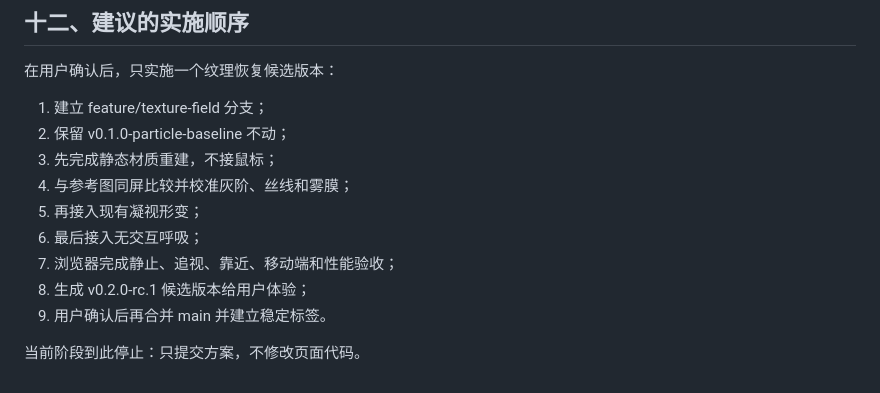
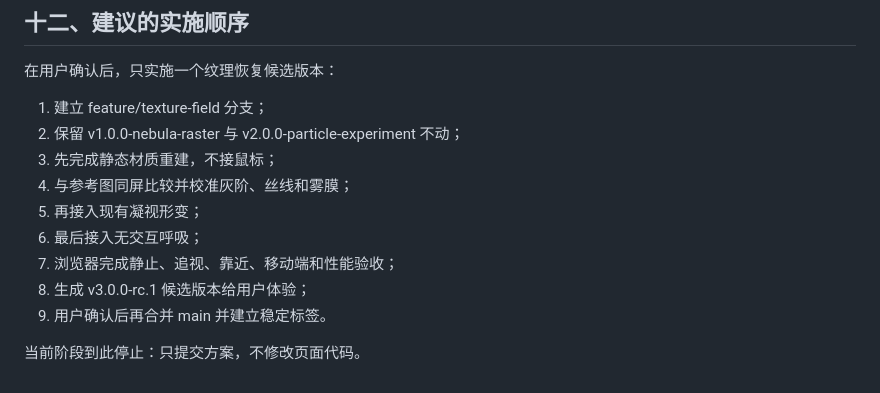
Before and after one commit to puff3055/human-unknown, a Markdown page: 01-AI做的文档/05-首页纹理化活体结构产品方案.md, the part around the change. Rendered like a GitHub page.

```diff
--- a/01-AI做的文档/05-首页纹理化活体结构产品方案.md
+++ b/01-AI做的文档/05-首页纹理化活体结构产品方案.md
@@ -223,13 +223,13 @@
 在用户确认后，只实施一个纹理恢复候选版本：
 
 1. 建立 feature/texture-field 分支；
-2. 保留 v0.1.0-particle-baseline 不动；
+2. 保留 v1.0.0-nebula-raster 与 v2.0.0-particle-experiment 不动；
 3. 先完成静态材质重建，不接鼠标；
 4. 与参考图同屏比较并校准灰阶、丝线和雾膜；
 5. 再接入现有凝视形变；
 6. 最后接入无交互呼吸；
 7. 浏览器完成静止、追视、靠近、移动端和性能验收；
-8. 生成 v0.2.0-rc.1 候选版本给用户体验；
+8. 生成 v3.0.0-rc.1 候选版本给用户体验；
 9. 用户确认后再合并 main 并建立稳定标签。
 
 当前阶段到此停止：只提交方案，不修改页面代码。
```
Also changed, not shown: 01-AI做的文档/04-版本管理与改动确认规则.md (+15 -11 lines), 01-AI做的文档/06-首页整体产品与动效整合方案.md (added, +402 -0 lines).
